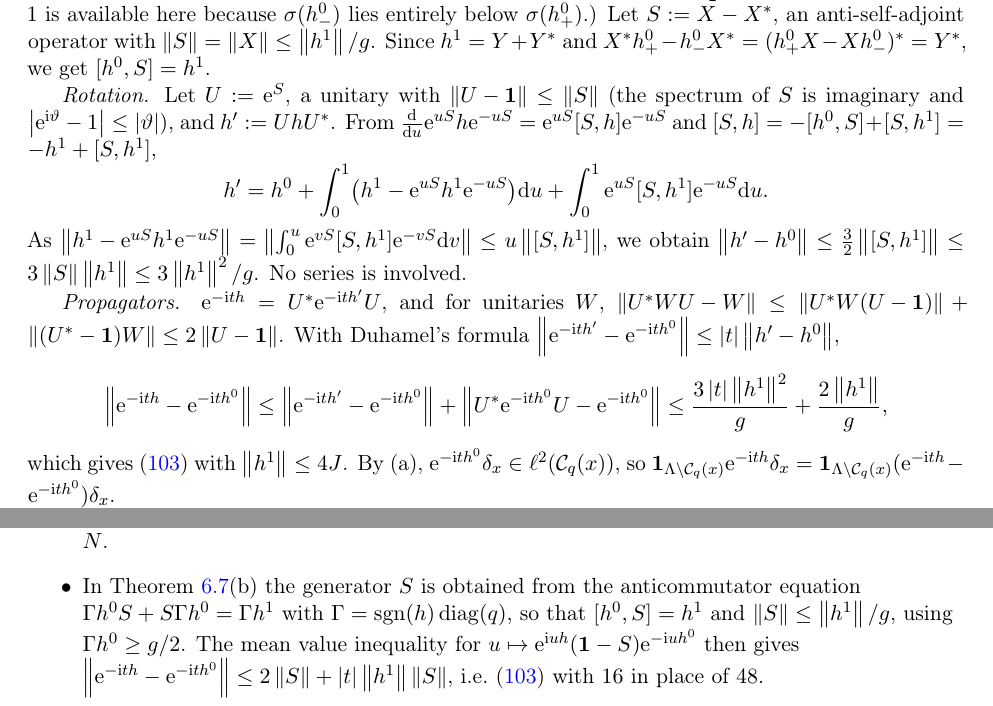
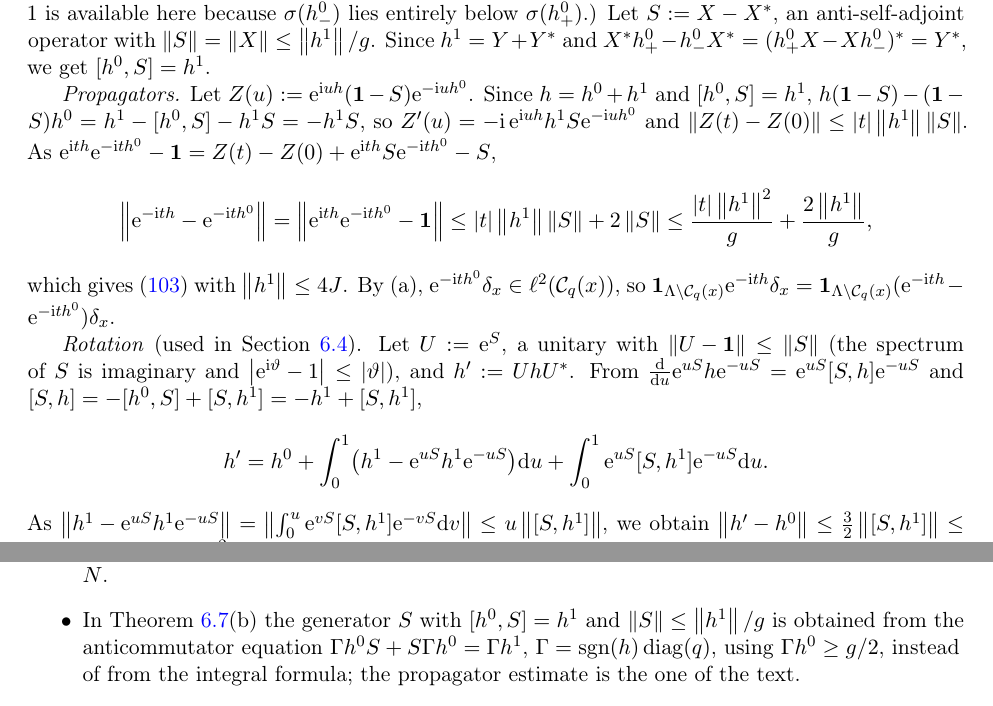
Before and after one commit to xturkesh/fermions, a LaTeX paper (paper/main.tex, which reads paper/sections/lean.tex, paper/sections/twod.tex): two parts of pages 74 and 96 of 100, joined at a grey line, cut so that both start at the same text. Compiled offline with pdfLaTeX.

Commit message:
Cluster confinement: constant 48 -> 16 in the paper and in Lean
The Lean formalization of prop:cluster(b) found a shorter propagator
argument: with [h0, S] = h1 and ||S|| <= ||h1||/g, the mean value
inequality for Z(u) = e^{iuh}(1-S)e^{-iuh0} (Z' = -i e^{iuh} h1 S
e^{-iuh0}) gives ||e^{-ith} - e^{-ith0}|| <= 2||S|| + |t| ||h1|| ||S||,
i.e. 8J/g + 16|t|J^2/g. The paper now uses this argument and constant
(statement, remarks on numerics, cluster LGT bound, checkerboard), keeps
the rotation e^S for its later use in Sec. 2d:status, and the Lean
theorems cluster_bound/cluster_leak/cluster_avg state the constant 16.

Co-Authored-By: Claude Opus 5.5 <noreply@anthropic.com>
Claude-Session: https://claude.ai/code/session_01NKqrRxmfWAsbocHrT8mtBS

```diff
--- a/paper/sections/lean.tex
+++ b/paper/sections/lean.tex
@@ -118,12 +118,9 @@ the norm of the product is bounded through its action on two basis vectors.
 \item In \cref{thm:imbalance}(iv) the anticoncentration step uses the elementary fourth-moment bound of
 \cref{rem:main-imbalance}(i), on blocks of length $3m^2$, instead of Szarek's inequality, together with a different
 bound on $\kappa_N$; the Lean statement is the positivity of the time average, uniformly in $N$.
-\item In \cref{prop:cluster}(b) the generator $S$ is obtained from the anticommutator equation
-$\Gamma h^0S+S\Gamma h^0=\Gamma h^1$ with $\Gamma=\operatorname{sgn}(h)\diag(q)$, so that
-$[h^0,S]=h^1$ and $\norm S\le\norm{h^1}/g$, using $\Gamma h^0\ge g/2$.  The mean value inequality
-for $u\mapsto\e^{\ii uh}(\one-S)\e^{-\ii uh^0}$ then gives
-$\norm{\e^{-\ii th}-\e^{-\ii th^0}}\le2\norm S+\abs t\norm{h^1}\norm S$, i.e.\ \eqref{eq:clusterbound}
-with $16$ in place of $48$.
+\item In \cref{prop:cluster}(b) the generator $S$ with $[h^0,S]=h^1$ and $\norm S\le\norm{h^1}/g$ is obtained
+from the anticommutator equation $\Gamma h^0S+S\Gamma h^0=\Gamma h^1$, $\Gamma=\operatorname{sgn}(h)\diag(q)$,
+using $\Gamma h^0\ge g/2$, instead of from the integral formula; the propagator estimate is the one of the text.
 \end{itemize}
 
 \paragraph{Not formalized.}  The following are not formalized:
--- a/paper/sections/twod.tex
+++ b/paper/sections/twod.tex
@@ -476,24 +476,24 @@ here because $\sigma(h^0_-)$ lies entirely below $\sigma(h^0_+)$.)  Let $S:=X-X^
 with $\norm S=\norm X\le\norm{h^1}/g$.  Since $h^1=Y+Y^*$ and
 $X^*h^0_+-h^0_-X^*=(h^0_+X-Xh^0_-)^*=Y^*$, we get $[h^0,S]=h^1$.
 
-\emph{Rotation.}  Let $U:=\e^S$, a unitary with $\norm{U-\one}\le\norm S$ (the spectrum of $S$ is imaginary and
-$\abs{\e^{\ii\vartheta}-1}\le\abs\vartheta$), and $h':=UhU^*$.  From
+\emph{Propagators.}  Let $Z(u):=\e^{\ii uh}(\one-S)\e^{-\ii uh^0}$.  Since $h=h^0+h^1$ and $[h^0,S]=h^1$,
+$h(\one-S)-(\one-S)h^0=h^1-[h^0,S]-h^1S=-h^1S$, so $Z'(u)=-\ii\,\e^{\ii uh}h^1S\e^{-\ii uh^0}$ and
+$\norm{Z(t)-Z(0)}\le\abs t\norm{h^1}\norm S$.  As $\e^{\ii th}\e^{-\ii th^0}-\one=Z(t)-Z(0)+\e^{\ii th}S\e^{-\ii th^0}-S$,
+\[
+  \norm{\e^{-\ii th}-\e^{-\ii th^0}}=\norm{\e^{\ii th}\e^{-\ii th^0}-\one}\le\abs t\norm{h^1}\norm S+2\norm S
+  \le\frac{\abs t\norm{h^1}^2}{g}+\frac{2\norm{h^1}}{g},
+\]
+which gives \eqref{eq:clusterbound} with $\norm{h^1}\le4J$.  By (a), $\e^{-\ii th^0}\delta_x\in\ell^2(\Tclus_q(x))$, so
+$\one_{\Lambda\setminus\Tclus_q(x)}\e^{-\ii th}\delta_x=\one_{\Lambda\setminus\Tclus_q(x)}(\e^{-\ii th}-\e^{-\ii th^0})\delta_x$.
+
+\emph{Rotation} (used in \cref{sec:2d:status}).  Let $U:=\e^S$, a unitary with $\norm{U-\one}\le\norm S$ (the
+spectrum of $S$ is imaginary and $\abs{\e^{\ii\vartheta}-1}\le\abs\vartheta$), and $h':=UhU^*$.  From
 $\frac{\dd}{\dd u}\e^{uS}h\e^{-uS}=\e^{uS}[S,h]\e^{-uS}$ and $[S,h]=-[h^0,S]+[S,h^1]=-h^1+[S,h^1]$,
 \[
   h'=h^0+\int_0^1\bigl(h^1-\e^{uS}h^1\e^{-uS}\bigr)\dd u+\int_0^1\e^{uS}[S,h^1]\e^{-uS}\dd u .
 \]
 As $\norm{h^1-\e^{uS}h^1\e^{-uS}}=\norm{\int_0^u\e^{vS}[S,h^1]\e^{-vS}\dd v}\le u\norm{[S,h^1]}$, we obtain
-$\norm{h'-h^0}\le\frac32\norm{[S,h^1]}\le3\norm S\norm{h^1}\le3\norm{h^1}^2/g$.  No series is involved.
-
-\emph{Propagators.}  $\e^{-\ii th}=U^*\e^{-\ii th'}U$, and for unitaries $W$,
-$\norm{U^*WU-W}\le\norm{U^*W(U-\one)}+\norm{(U^*-\one)W}\le2\norm{U-\one}$.  With Duhamel's formula
-$\norm{\e^{-\ii th'}-\e^{-\ii th^0}}\le\abs t\norm{h'-h^0}$,
-\[
-  \norm{\e^{-\ii th}-\e^{-\ii th^0}}\le\norm{\e^{-\ii th'}-\e^{-\ii th^0}}+\norm{U^*\e^{-\ii th^0}U-\e^{-\ii th^0}}
-  \le\frac{3\abs t\norm{h^1}^2}{g}+\frac{2\norm{h^1}}{g},
-\]
-which gives \eqref{eq:clusterbound} with $\norm{h^1}\le4J$.  By (a), $\e^{-\ii th^0}\delta_x\in\ell^2(\Tclus_q(x))$, so
-$\one_{\Lambda\setminus\Tclus_q(x)}\e^{-\ii th}\delta_x=\one_{\Lambda\setminus\Tclus_q(x)}(\e^{-\ii th}-\e^{-\ii th^0})\delta_x$.
+$\norm{h'-h^0}\le\frac32\norm{[S,h^1]}\le3\norm S\norm{h^1}\le3\norm{h^1}^2/g$.
 
 (c) Let $\epsilon(t)$ be the right-hand side of \eqref{eq:clusterbound}.  If $\Tclus_q(x)\subset B_R(x)$, then
 $\norm{\one_{\Lambda\setminus B_R(x)}\e^{-\ii th}\delta_x}\le\epsilon(t)$ by (b); otherwise the norm is at most $1$.
```
Also changed, not shown: lean/README.md, paper/main.pdf, paper/sections/twod.tex (20 more changed lines), 1 other file.
